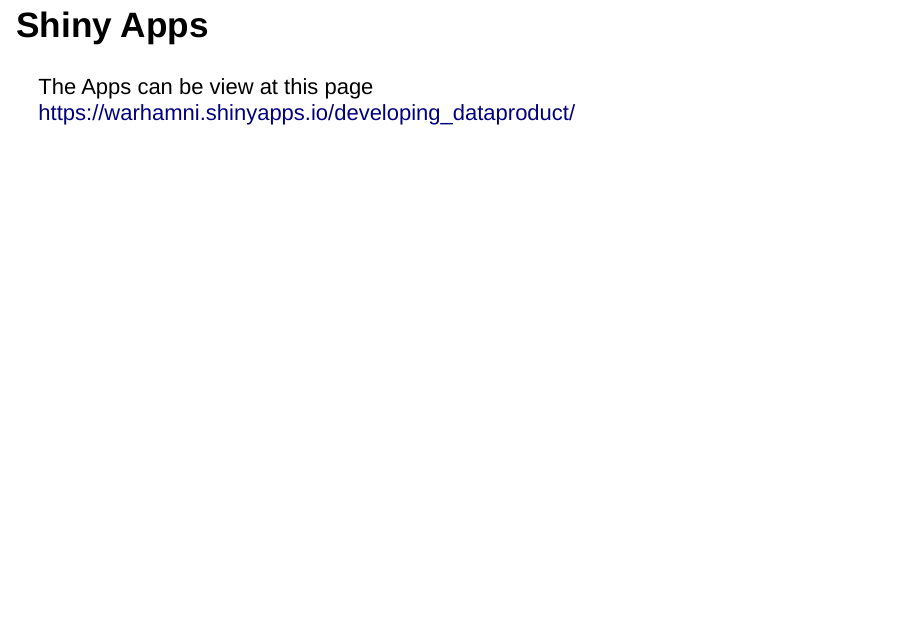
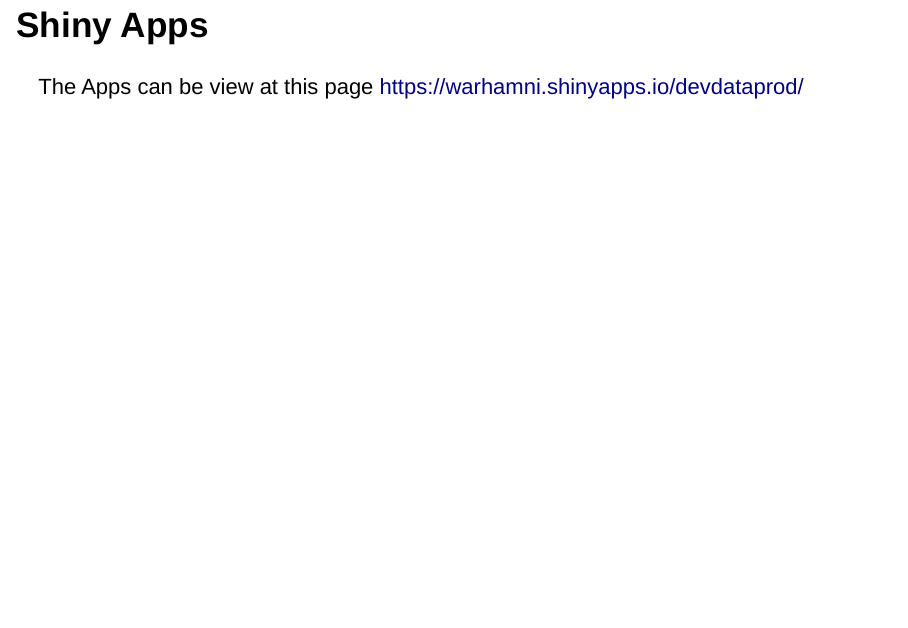
Before and after one commit to warhamni/developing_dataproduct, an R Markdown document (index.Rmd): page 3 of 5. Rendered offline with R 4.5, knitr and Pandoc, with nearby package versions.

Commit message:
Update index.Rmd

```diff
--- a/index.Rmd
+++ b/index.Rmd
@@ -15,7 +15,8 @@
 ## Shiny Apps
 
 The Apps can be view at this page
-https://warhamni.shinyapps.io/developing_dataproduct/
+https://warhamni.shinyapps.io/devdataprod/
+
 
 
 ## Github Repo
```
